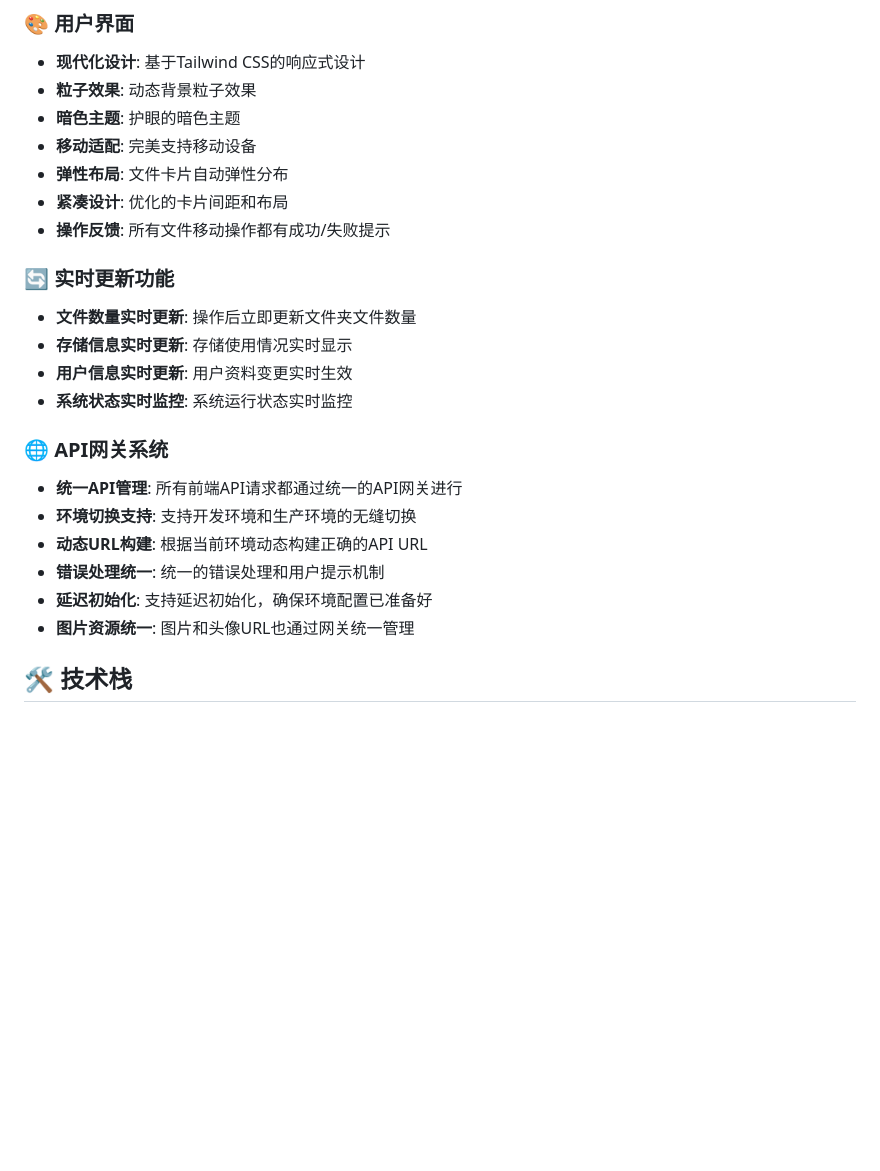
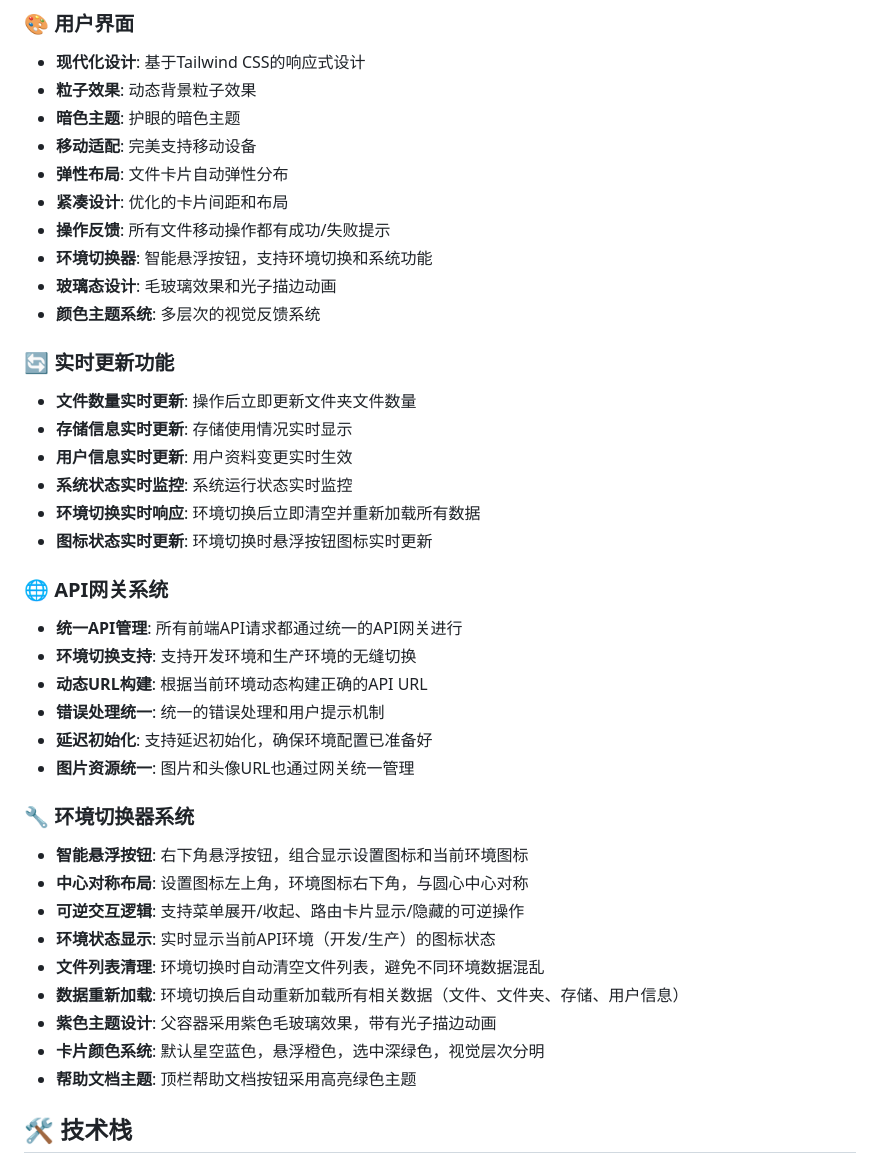
Before and after one commit to MoseLu/axi-star-cloud, a Markdown page: README.md, the part around the change. GitHub-like rendering; blank space fills up the shorter version.

Commit message:
更新README文档：添加环境切换器系统功能说明

```diff
--- a/README.md
+++ b/README.md
@@ -72,12 +72,17 @@
 - **弹性布局**: 文件卡片自动弹性分布
 - **紧凑设计**: 优化的卡片间距和布局
 - **操作反馈**: 所有文件移动操作都有成功/失败提示
+- **环境切换器**: 智能悬浮按钮，支持环境切换和系统功能
+- **玻璃态设计**: 毛玻璃效果和光子描边动画
+- **颜色主题系统**: 多层次的视觉反馈系统
 
 ### 🔄 实时更新功能
 - **文件数量实时更新**: 操作后立即更新文件夹文件数量
 - **存储信息实时更新**: 存储使用情况实时显示
 - **用户信息实时更新**: 用户资料变更实时生效
 - **系统状态实时监控**: 系统运行状态实时监控
+- **环境切换实时响应**: 环境切换后立即清空并重新加载所有数据
+- **图标状态实时更新**: 环境切换时悬浮按钮图标实时更新
 
 ### 🌐 API网关系统
 - **统一API管理**: 所有前端API请求都通过统一的API网关进行
@@ -86,6 +91,17 @@
 - **错误处理统一**: 统一的错误处理和用户提示机制
 - **延迟初始化**: 支持延迟初始化，确保环境配置已准备好
 - **图片资源统一**: 图片和头像URL也通过网关统一管理
+
+### 🔧 环境切换器系统
+- **智能悬浮按钮**: 右下角悬浮按钮，组合显示设置图标和当前环境图标
+- **中心对称布局**: 设置图标左上角，环境图标右下角，与圆心中心对称
+- **可逆交互逻辑**: 支持菜单展开/收起、路由卡片显示/隐藏的可逆操作
+- **环境状态显示**: 实时显示当前API环境（开发/生产）的图标状态
+- **文件列表清理**: 环境切换时自动清空文件列表，避免不同环境数据混乱
+- **数据重新加载**: 环境切换后自动重新加载所有相关数据（文件、文件夹、存储、用户信息）
+- **紫色主题设计**: 父容器采用紫色毛玻璃效果，带有光子描边动画
+- **卡片颜色系统**: 默认星空蓝色，悬浮橙色，选中深绿色，视觉层次分明
+- **帮助文档主题**: 顶栏帮助文档按钮采用高亮绿色主题
 
 ## 🛠️ 技术栈
 
```
